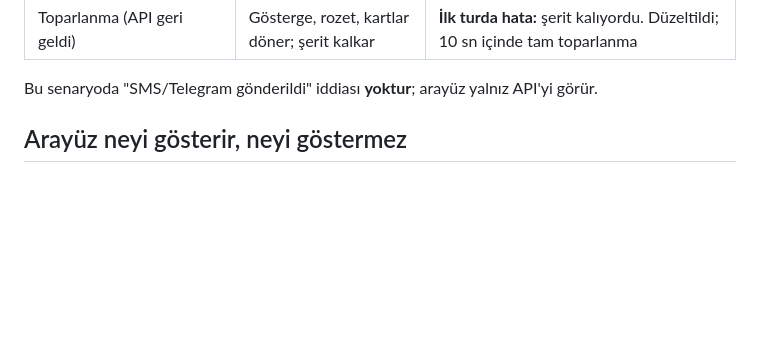
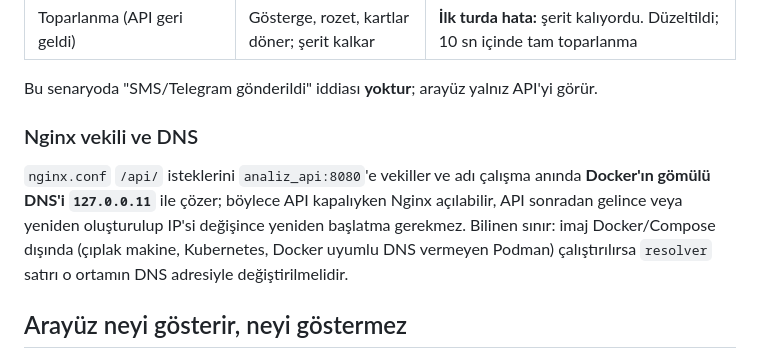
Before and after one commit to LogiAI-Marmara/Grid-Up-Hackathon, a Markdown page: arayuz/README.md, the part around the change. Drawn GitHub-style; blank space fills up the shorter version.

Commit message:
arayuz/README: Nginx resolver 127.0.0.11'in Docker dışı sınırı belgelendi

```diff
--- a/arayuz/README.md
+++ b/arayuz/README.md
@@ -73,6 +73,15 @@ Chrome'da elle geçildi. Sonuçlar:
 
 Bu senaryoda "SMS/Telegram gönderildi" iddiası **yoktur**; arayüz yalnız API'yi
 görür.
+
+### Nginx vekili ve DNS
+
+`nginx.conf` `/api/` isteklerini `analiz_api:8080`'e vekiller ve adı çalışma
+anında **Docker'ın gömülü DNS'i `127.0.0.11`** ile çözer; böylece API kapalıyken
+Nginx açılabilir, API sonradan gelince veya yeniden oluşturulup IP'si değişince
+yeniden başlatma gerekmez. Bilinen sınır: imaj Docker/Compose dışında
+(çıplak makine, Kubernetes, Docker uyumlu DNS vermeyen Podman) çalıştırılırsa
+`resolver` satırı o ortamın DNS adresiyle değiştirilmelidir.
 
 ## Arayüz neyi gösterir, neyi göstermez
 
```
